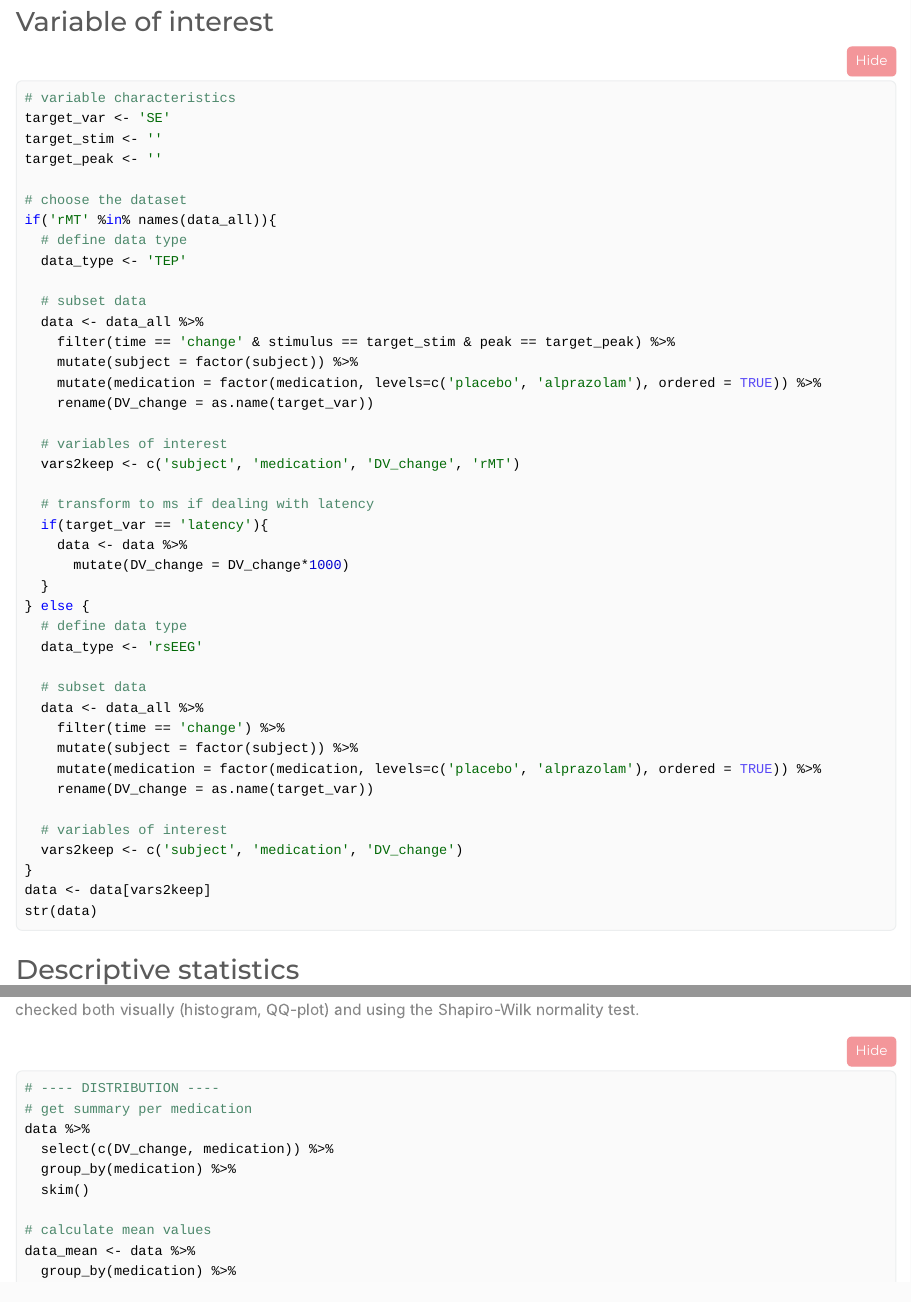
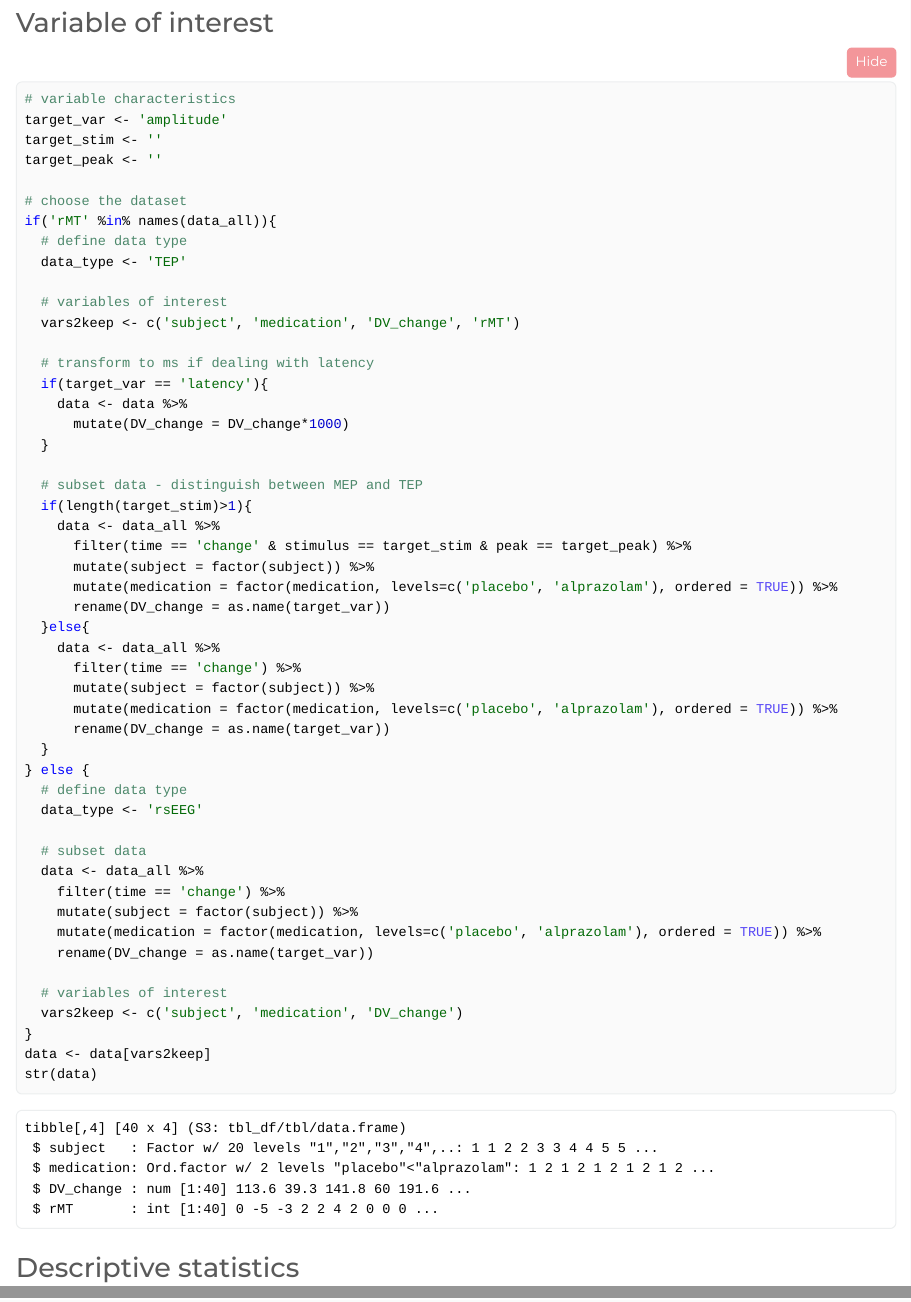
Before and after one commit to DominikaSulcova/GABA-AD, an R Markdown document (GABA_YC_stats_medication.Rmd): the page in a window 1100 px wide, from 2150 px down before the commit and from 2460 px down after it, so that both start at the same text, and a second part further down, joined at a grey line. The pictures show the output file GABA_YC_stats_medication.nb.html that the author committed with the source, opened offline; long lines of code are wrapped.

Commit message:
Stats - MEP update

````diff
--- a/GABA_YC_stats_medication.Rmd
+++ b/GABA_YC_stats_medication.Rmd
@@ -97,7 +97,7 @@ summary(data_all)
 ### Variable of interest
 ```{r variable}
 # variable characteristics
-target_var <- 'SE'
+target_var <- 'amplitude'
 target_stim <- ''
 target_peak <- ''
 
@@ -106,13 +106,6 @@ if('rMT' %in% names(data_all)){
   # define data type
   data_type <- 'TEP'
 
-  # subset data
-  data <- data_all %>%
-    filter(time == 'change' & stimulus == target_stim & peak == target_peak) %>%
-    mutate(subject = factor(subject)) %>%
-    mutate(medication = factor(medication, levels=c('placebo', 'alprazolam'), ordered = TRUE)) %>%
-    rename(DV_change = as.name(target_var))
-
   # variables of interest
   vars2keep <- c('subject', 'medication', 'DV_change', 'rMT')
 
@@ -120,6 +113,21 @@ if('rMT' %in% names(data_all)){
   if(target_var == 'latency'){
     data <- data %>%
       mutate(DV_change = DV_change*1000)
+  }
+
+  # subset data - distinguish between MEP and TEP
+  if(length(target_stim)>1){
+    data <- data_all %>%
+      filter(time == 'change' & stimulus == target_stim & peak == target_peak) %>%
+      mutate(subject = factor(subject)) %>%
+      mutate(medication = factor(medication, levels=c('placebo', 'alprazolam'), ordered = TRUE)) %>%
+      rename(DV_change = as.name(target_var))
+  }else{
+    data <- data_all %>%
+      filter(time == 'change') %>%
+      mutate(subject = factor(subject)) %>%
+      mutate(medication = factor(medication, levels=c('placebo', 'alprazolam'), ordered = TRUE)) %>%
+      rename(DV_change = as.name(target_var))
   }
 } else {
   # define data type
````
Also changed, not shown: GABA_YC_stats_medication.nb.html, 3 other files.
